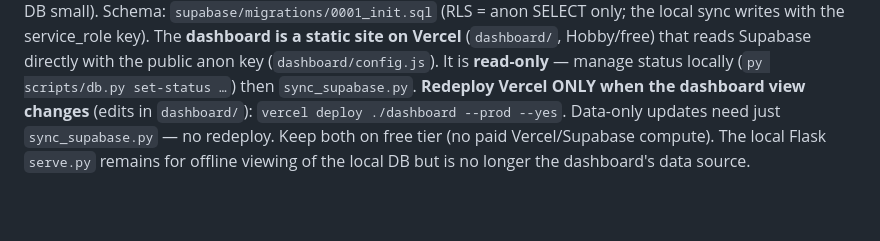
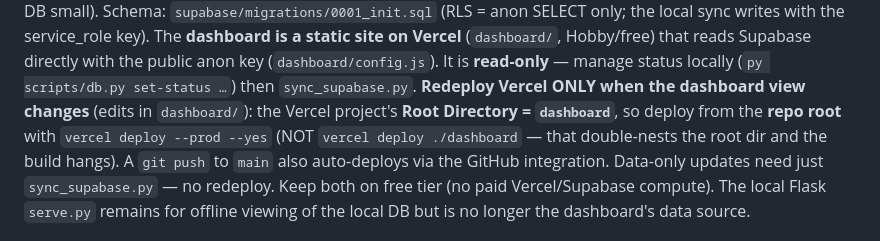
Before and after one commit to Rithesh17/house-hunting, a Markdown page: CLAUDE.md, the part around the change. GitHub-like rendering; blank space fills up the shorter version.

Commit message:
docs: Vercel Root Directory=dashboard; deploy from repo root
Set the Vercel project's Root Directory to 'dashboard' so deploys (CLI from
repo root + GitHub integration) serve the static dashboard at the site root.
Update the redeploy instruction: use 'vercel deploy --prod --yes' from the repo
root; 'vercel deploy ./dashboard' now double-nests the root dir and hangs.

Co-Authored-By: Claude Opus 4.8 <noreply@anthropic.com>

```diff
--- a/CLAUDE.md
+++ b/CLAUDE.md
@@ -122,7 +122,10 @@ The **dashboard is a static site on Vercel** (`dashboard/`, Hobby/free) that rea
 Supabase directly with the public anon key (`dashboard/config.js`). It is
 **read-only** — manage status locally (`py scripts/db.py set-status …`) then
 `sync_supabase.py`. **Redeploy Vercel ONLY when the dashboard view changes**
-(edits in `dashboard/`): `vercel deploy ./dashboard --prod --yes`. Data-only
+(edits in `dashboard/`): the Vercel project's **Root Directory = `dashboard`**,
+so deploy from the **repo root** with `vercel deploy --prod --yes` (NOT
+`vercel deploy ./dashboard` — that double-nests the root dir and the build hangs).
+A `git push` to `main` also auto-deploys via the GitHub integration. Data-only
 updates need just `sync_supabase.py` — no redeploy. Keep both on free tier (no
 paid Vercel/Supabase compute). The local Flask `serve.py` remains for offline
 viewing of the local DB but is no longer the dashboard's data source.
```
